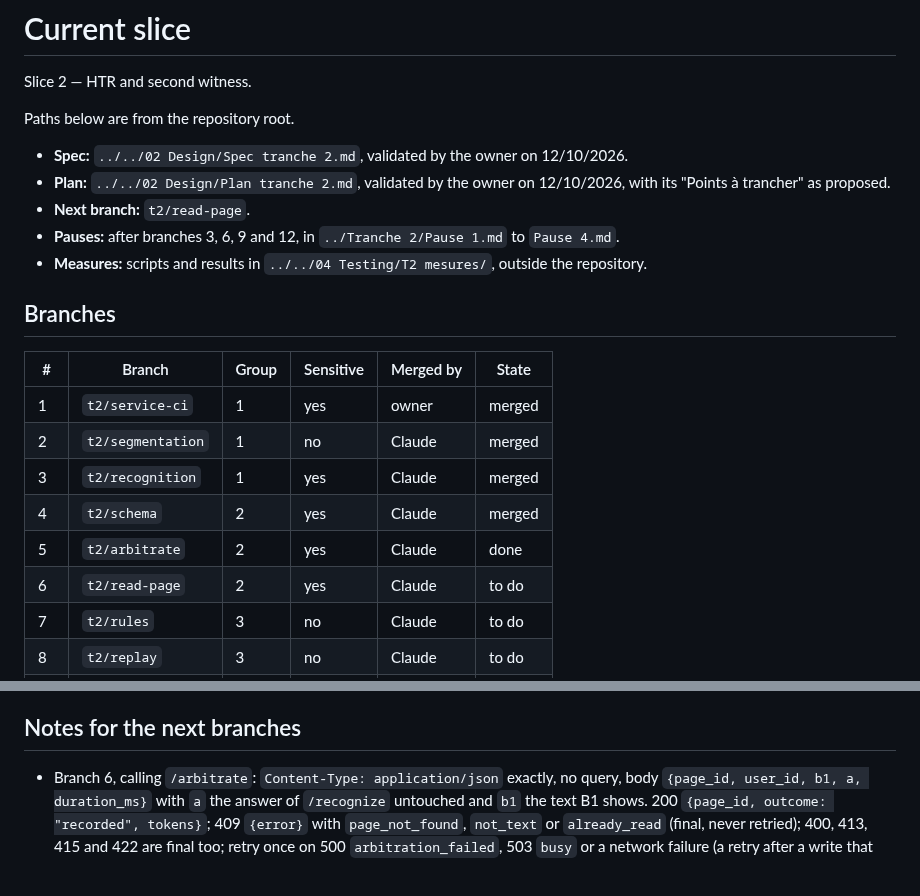
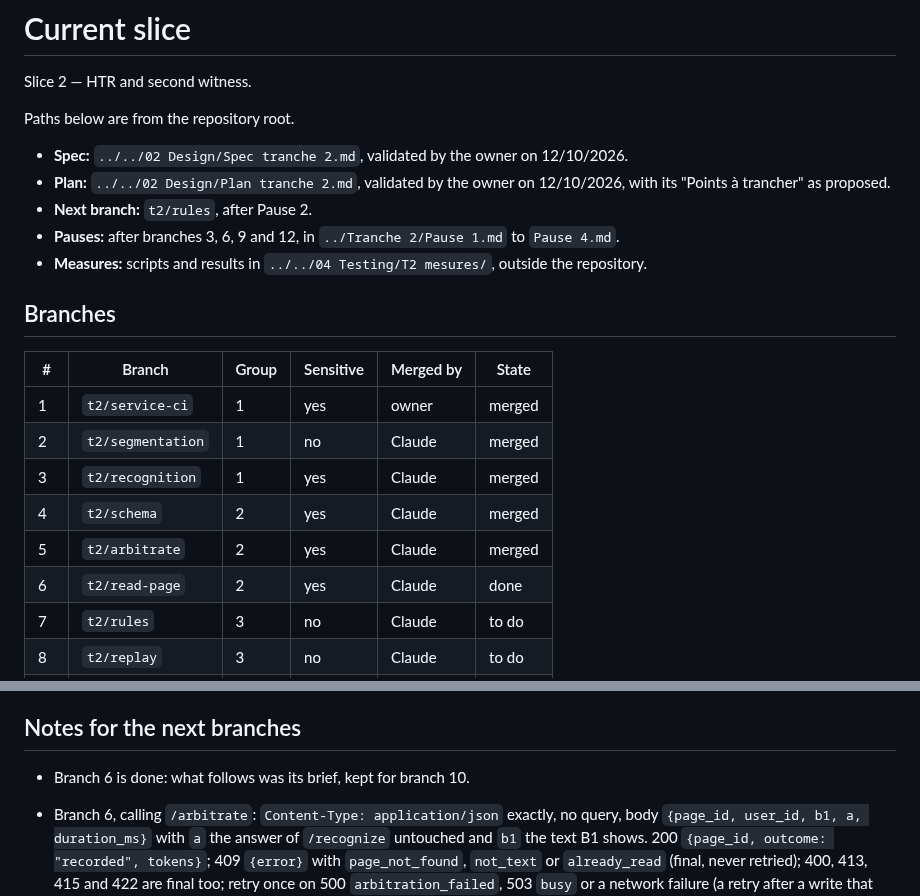
Before and after one commit to Uleenis/NotesScannerApp, a Markdown page: docs/slice.md, 2 parts joined by grey strips. Drawn GitHub-style; blank space fills up the shorter version.

Commit message:
Record the state of slice 2 after the read-page branch
Co-Authored-By: Claude Opus 5.5 <noreply@anthropic.com>

```diff
--- a/docs/slice.md
+++ b/docs/slice.md
@@ -6,7 +6,7 @@ Paths below are from the repository root.
 
 - **Spec:** `../../02 Design/Spec tranche 2.md`, validated by the owner on 12/10/2026.
 - **Plan:** `../../02 Design/Plan tranche 2.md`, validated by the owner on 12/10/2026, with its "Points à trancher" as proposed.
-- **Next branch:** `t2/read-page`.
+- **Next branch:** `t2/rules`, after Pause 2.
 - **Pauses:** after branches 3, 6, 9 and 12, in `../Tranche 2/Pause 1.md` to `Pause 4.md`.
 - **Measures:** scripts and results in `../../04 Testing/T2 mesures/`, outside the repository.
 
@@ -18,8 +18,8 @@ Paths below are from the repository root.
 | 2 | `t2/segmentation` | 1 | no | Claude | merged |
 | 3 | `t2/recognition` | 1 | yes | Claude | merged |
 | 4 | `t2/schema` | 2 | yes | Claude | merged |
-| 5 | `t2/arbitrate` | 2 | yes | Claude | done |
-| 6 | `t2/read-page` | 2 | yes | Claude | to do |
+| 5 | `t2/arbitrate` | 2 | yes | Claude | merged |
+| 6 | `t2/read-page` | 2 | yes | Claude | done |
 | 7 | `t2/rules` | 3 | no | Claude | to do |
 | 8 | `t2/replay` | 3 | no | Claude | to do |
 | 9 | `t2/ner` | 3 | no | Claude | to do |
@@ -74,6 +91,7 @@ Paths below are from the repository root.
 
 ## Notes for the next branches
 
+- Branch 6 is done: what follows was its brief, kept for branch 10.
 - Branch 6, calling `/arbitrate`: `Content-Type: application/json` exactly, no query, body `{page_id, user_id, b1, a, duration_ms}` with `a` the answer of `/recognize` untouched and `b1` the text B1 shows. 200 `{page_id, outcome: "recorded", tokens}`; 409 `{error}` with `page_not_found`, `not_text` or `already_read` (final, never retried); 400, 413, 415 and 422 are final too; retry once on 500 `arbitration_failed`, 503 `busy` or a network failure (a retry after a write that did go through answers `already_read`).
 - Branch 6: `record_reading_a` does not check that the page has B1 or is `read`; `read-page` must call `/arbitrate` only after B1 and the type are written. `transfer-account` refuses only while a page is `processing`, and A runs after `read`: an A that ends after a transfer is refused (`page_not_found`) and the page stays with B1 alone. Decide there whether the service retries with the new owner or the page is left without A, and write it down.
 - Branch 10: switch to math in one SQL function that locks the page row (`for update`, as `record_reading_a`), deletes A and the positions, clears `language`, sets the type and returns the `alto_path` to erase; the trigger refuses the type while A or a position is left. Back to text: `page_type = 'text'` first, then `/recognize` and `/arbitrate`.
```
Also changed, not shown: other parts of docs/slice.md (+18 -1 lines).
